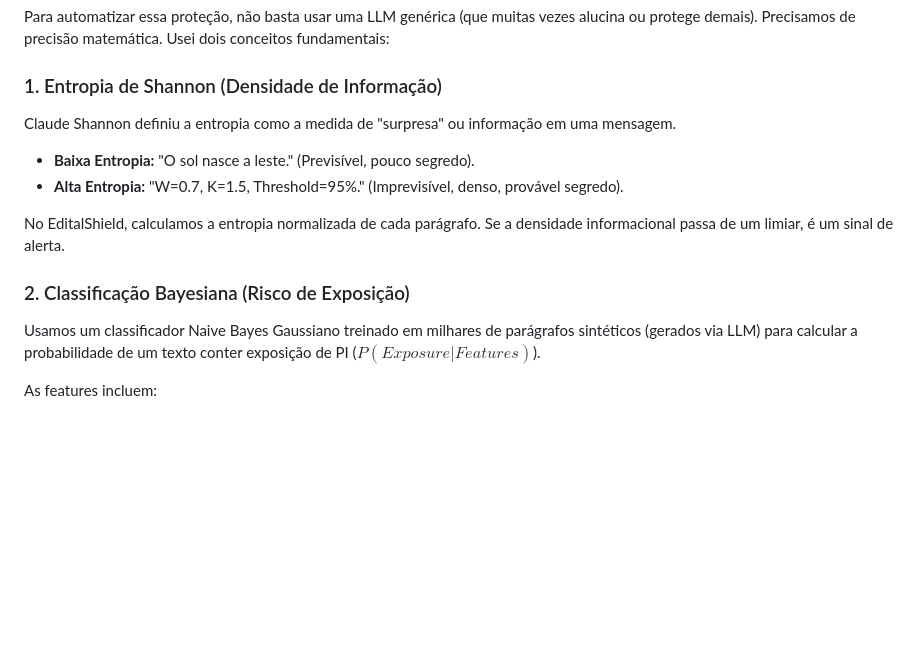
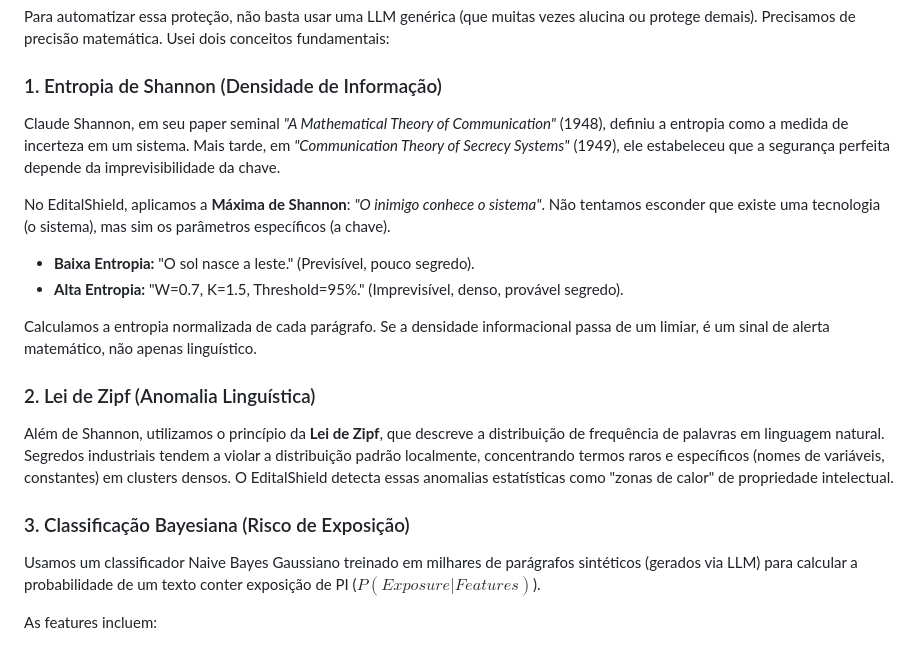
Before and after one commit to SH1W4/editalshield, a Markdown page: ARTICLE_DRAFT.md, the part around the change. Rendered like a GitHub page; blank space fills up the shorter version.

Commit message:
docs: enrich article with Shannon 1949 and Zipf's Law

```diff
--- a/ARTICLE_DRAFT.md
+++ b/ARTICLE_DRAFT.md
@@ -19,13 +19,18 @@ O objetivo não é esconder a inovação, mas **descrever a "caixa preta" pelos
 Para automatizar essa proteção, não basta usar uma LLM genérica (que muitas vezes alucina ou protege demais). Precisamos de precisão matemática. Usei dois conceitos fundamentais:
 
 ### 1. Entropia de Shannon (Densidade de Informação)
-Claude Shannon definiu a entropia como a medida de "surpresa" ou informação em uma mensagem.
+Claude Shannon, em seu paper seminal *"A Mathematical Theory of Communication"* (1948), definiu a entropia como a medida de incerteza em um sistema. Mais tarde, em *"Communication Theory of Secrecy Systems"* (1949), ele estabeleceu que a segurança perfeita depende da imprevisibilidade da chave.
+
+No EditalShield, aplicamos a **Máxima de Shannon**: *"O inimigo conhece o sistema"*. Não tentamos esconder que existe uma tecnologia (o sistema), mas sim os parâmetros específicos (a chave).
 - **Baixa Entropia:** "O sol nasce a leste." (Previsível, pouco segredo).
 - **Alta Entropia:** "W=0.7, K=1.5, Threshold=95%." (Imprevisível, denso, provável segredo).
 
-No EditalShield, calculamos a entropia normalizada de cada parágrafo. Se a densidade informacional passa de um limiar, é um sinal de alerta.
+Calculamos a entropia normalizada de cada parágrafo. Se a densidade informacional passa de um limiar, é um sinal de alerta matemático, não apenas linguístico.
 
-### 2. Classificação Bayesiana (Risco de Exposição)
+### 2. Lei de Zipf (Anomalia Linguística)
+Além de Shannon, utilizamos o princípio da **Lei de Zipf**, que descreve a distribuição de frequência de palavras em linguagem natural. Segredos industriais tendem a violar a distribuição padrão localmente, concentrando termos raros e específicos (nomes de variáveis, constantes) em clusters densos. O EditalShield detecta essas anomalias estatísticas como "zonas de calor" de propriedade intelectual.
+
+### 3. Classificação Bayesiana (Risco de Exposição)
 Usamos um classificador Naive Bayes Gaussiano treinado em milhares de parágrafos sintéticos (gerados via LLM) para calcular a probabilidade de um texto conter exposição de PI ($P(Exposure|Features)$).
 
 As features incluem:
```
